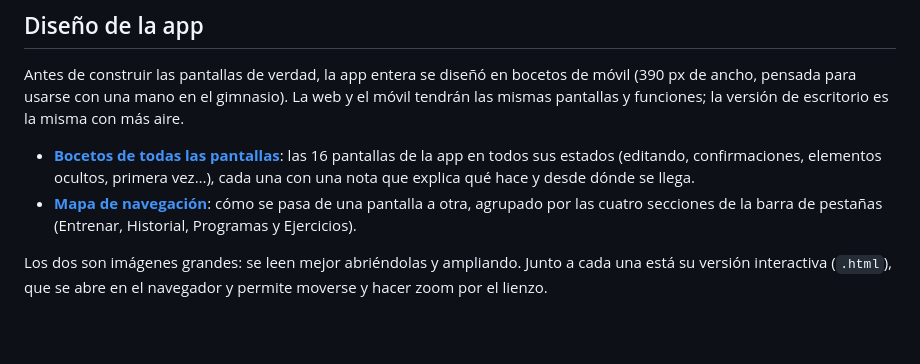
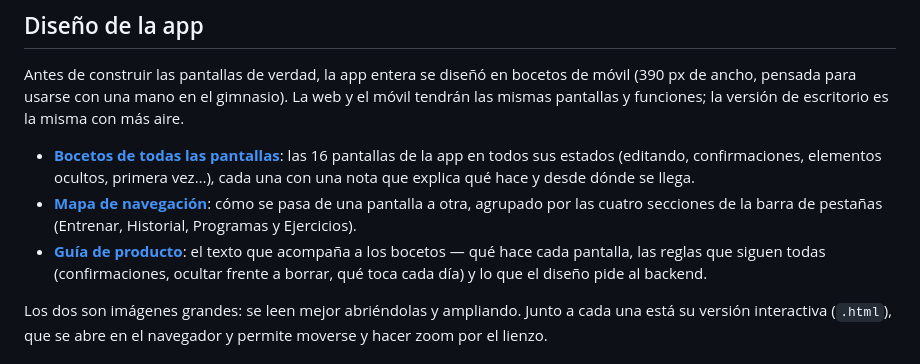
Before and after one commit to Danielrey99/training-life, a Markdown page: README.md, the part around the change. Rendered like a GitHub page; blank space fills up the shorter version.

```diff
--- a/README.md
+++ b/README.md
@@ -49,6 +49,7 @@ Antes de construir las pantallas de verdad, la app entera se diseñó en bocetos
 
 - **[Bocetos de todas las pantallas](docs/bocetos-movil-training-life.png)**: las 16 pantallas de la app en todos sus estados (editando, confirmaciones, elementos ocultos, primera vez…), cada una con una nota que explica qué hace y desde dónde se llega.
 - **[Mapa de navegación](docs/mapa-navegacion-training-life.png)**: cómo se pasa de una pantalla a otra, agrupado por las cuatro secciones de la barra de pestañas (Entrenar, Historial, Programas y Ejercicios).
+- **[Guía de producto](docs/guia_de_producto.md)**: el texto que acompaña a los bocetos — qué hace cada pantalla, las reglas que siguen todas (confirmaciones, ocultar frente a borrar, qué toca cada día) y lo que el diseño pide al backend.
 
 Los dos son imágenes grandes: se leen mejor abriéndolas y ampliando. Junto a cada una está su versión interactiva (`.html`), que se abre en el navegador y permite moverse y hacer zoom por el lienzo.
 
```
Also changed, not shown: docs/guia_de_producto.md (added, +497 -0 lines).
